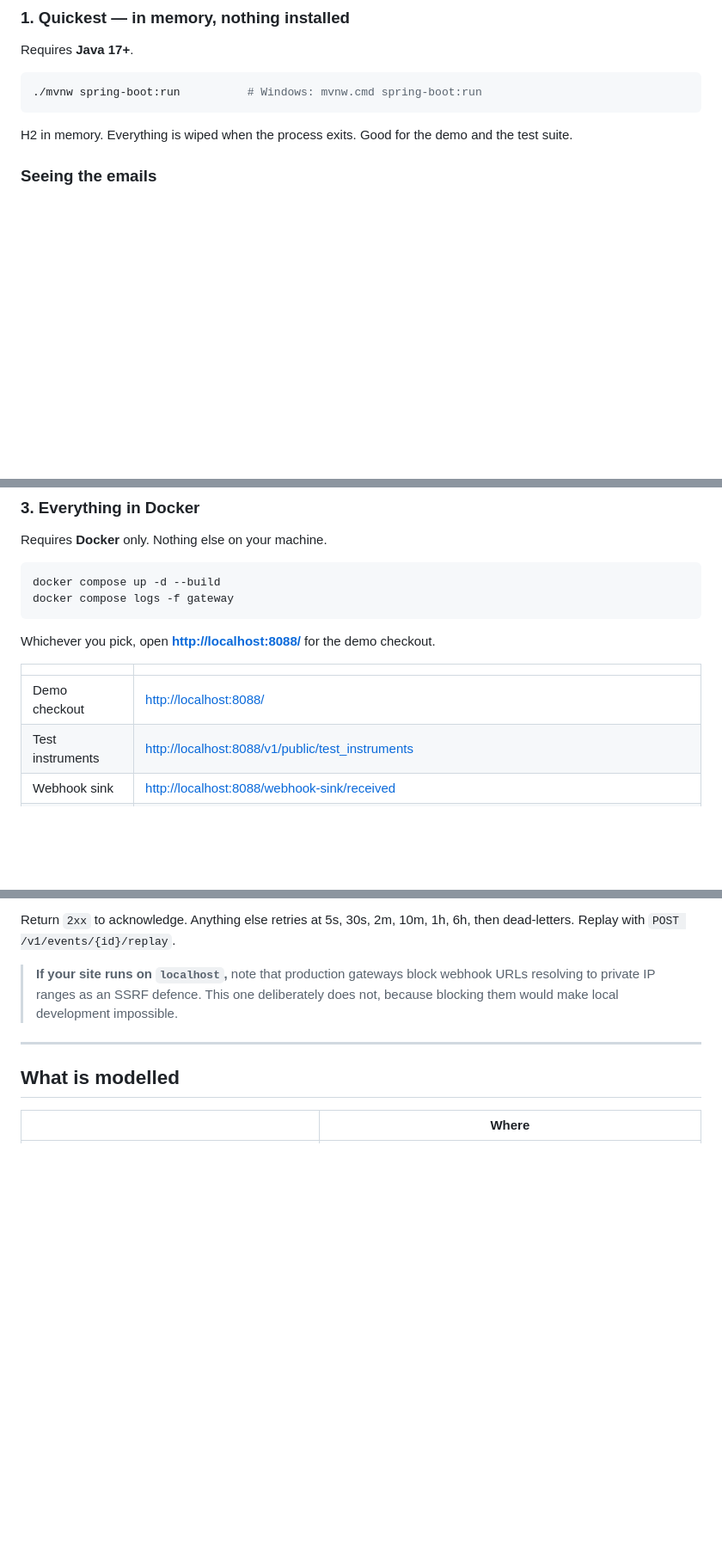
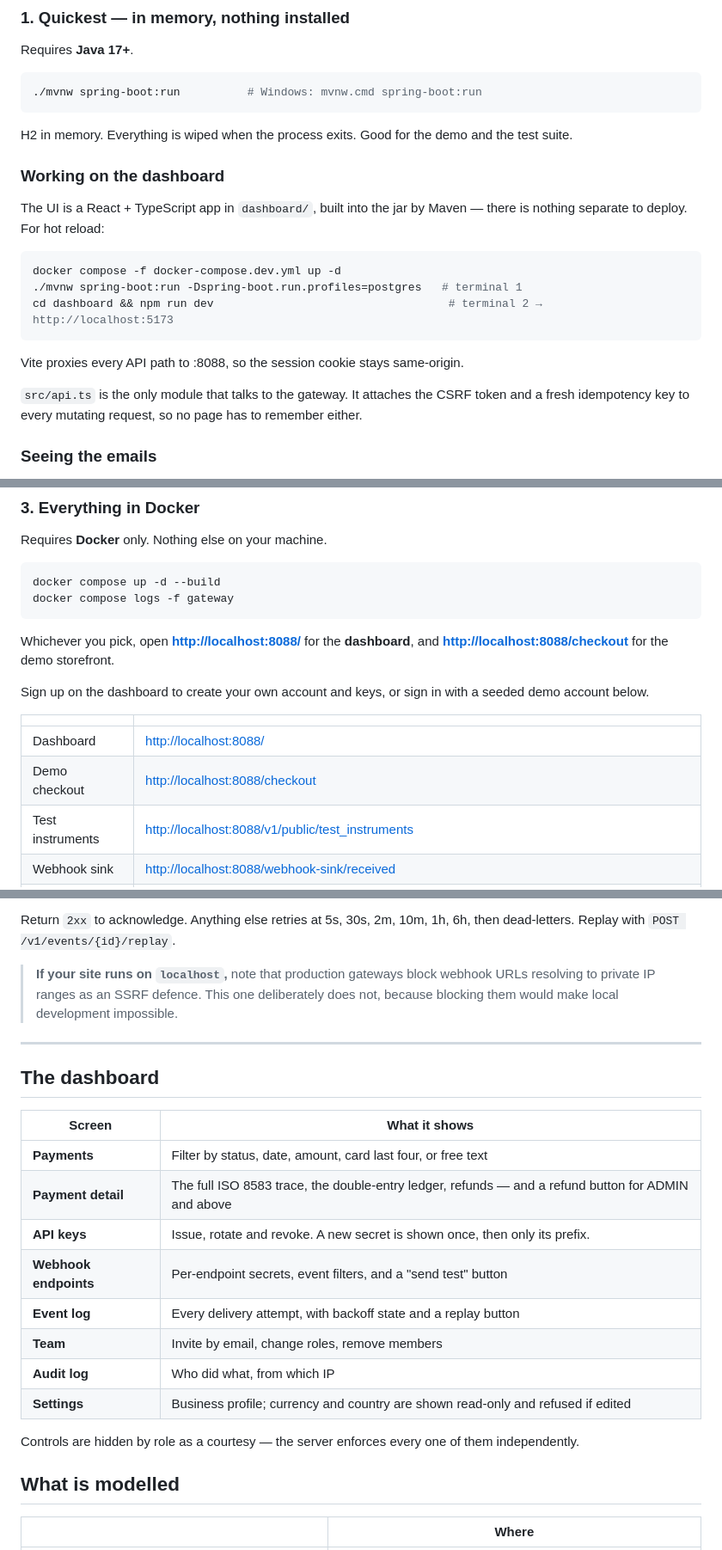
Before and after one commit to WarrenJosephPope/MockPay, a Markdown page: README.md, 3 parts joined by grey strips. Shown at 86% size. GitHub-like rendering; blank space fills up the shorter version.

````diff
--- a/README.md
+++ b/README.md
@@ -25,6 +25,22 @@ Requires **Java 17+**.
 ```
 
 H2 in memory. Everything is wiped when the process exits. Good for the demo and the test suite.
+
+### Working on the dashboard
+
+The UI is a React + TypeScript app in `dashboard/`, built into the jar by Maven — there is nothing
+separate to deploy. For hot reload:
+
+```bash
+docker compose -f docker-compose.dev.yml up -d
+./mvnw spring-boot:run -Dspring-boot.run.profiles=postgres   # terminal 1
+cd dashboard && npm run dev                                   # terminal 2 → http://localhost:5173
+```
+
+Vite proxies every API path to :8088, so the session cookie stays same-origin.
+
+`src/api.ts` is the only module that talks to the gateway. It attaches the CSRF token and a fresh
+idempotency key to every mutating request, so no page has to remember either.
 
 ### Seeing the emails
 
@@ -60,11 +76,16 @@ docker compose up -d --build
 docker compose logs -f gateway
 ```
 
-Whichever you pick, open **<http://localhost:8088/>** for the demo checkout.
+Whichever you pick, open **<http://localhost:8088/>** for the **dashboard**, and
+**<http://localhost:8088/checkout>** for the demo storefront.
+
+Sign up on the dashboard to create your own account and keys, or sign in with a seeded demo account
+below.
 
 | | |
 |---|---|
-| Demo checkout | <http://localhost:8088/> |
+| Dashboard | <http://localhost:8088/> |
+| Demo checkout | <http://localhost:8088/checkout> |
 | Test instruments | <http://localhost:8088/v1/public/test_instruments> |
 | Webhook sink | <http://localhost:8088/webhook-sink/received> |
 | H2 console | <http://localhost:8088/h2-console> — option 1 only (JDBC `jdbc:h2:mem:mockpay`, user `sa`, no password) |
@@ -449,6 +517,21 @@ Replay with `POST /v1/events/{id}/replay`.
 
 ---
 
+## The dashboard
+
+| Screen | What it shows |
+|---|---|
+| **Payments** | Filter by status, date, amount, card last four, or free text |
+| **Payment detail** | The full ISO 8583 trace, the double-entry ledger, refunds — and a refund button for ADMIN and above |
+| **API keys** | Issue, rotate and revoke. A new secret is shown once, then only its prefix. |
+| **Webhook endpoints** | Per-endpoint secrets, event filters, and a "send test" button |
+| **Event log** | Every delivery attempt, with backoff state and a replay button |
+| **Team** | Invite by email, change roles, remove members |
+| **Audit log** | Who did what, from which IP |
+| **Settings** | Business profile; currency and country are shown read-only and refused if edited |
+
+Controls are hidden by role as a courtesy — the server enforces every one of them independently.
+
 ## What is modelled
 
 | | Where |
````
Also changed, not shown: other parts of README.md (+67 -13 lines).
